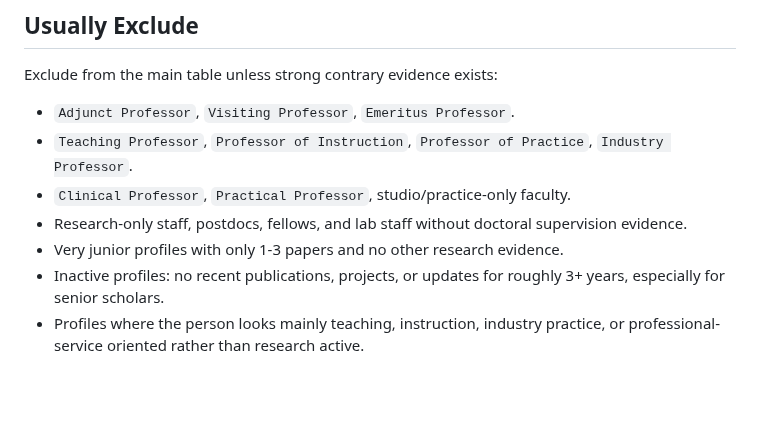
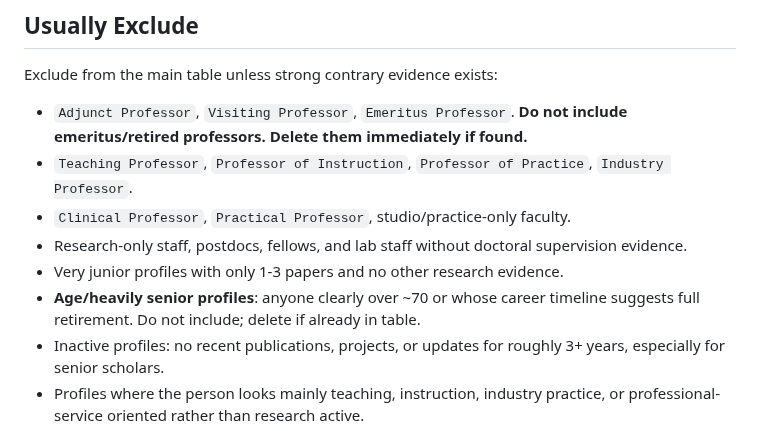
Before and after one commit to PNmiracle/phd-supervisor-selector, a Markdown page: references/selection-rules.md, the part around the change. Rendered like a GitHub page; blank space fills up the shorter version.

```diff
--- a/references/selection-rules.md
+++ b/references/selection-rules.md
@@ -52,11 +52,12 @@ When only a title is visible and no other supervision evidence is available:
 
 Exclude from the main table unless strong contrary evidence exists:
 
-- `Adjunct Professor`, `Visiting Professor`, `Emeritus Professor`.
+- `Adjunct Professor`, `Visiting Professor`, `Emeritus Professor`. **Do not include emeritus/retired professors. Delete them immediately if found.**
 - `Teaching Professor`, `Professor of Instruction`, `Professor of Practice`, `Industry Professor`.
 - `Clinical Professor`, `Practical Professor`, studio/practice-only faculty.
 - Research-only staff, postdocs, fellows, and lab staff without doctoral supervision evidence.
 - Very junior profiles with only 1-3 papers and no other research evidence.
+- **Age/heavily senior profiles**: anyone clearly over ~70 or whose career timeline suggests full retirement. Do not include; delete if already in table.
 - Inactive profiles: no recent publications, projects, or updates for roughly 3+ years, especially for senior scholars.
 - Profiles where the person looks mainly teaching, instruction, industry practice, or professional-service oriented rather than research active.
 - People whose title or page suggests they cannot independently supervise doctoral students, unless the PhD page explicitly says they can.
```
Also changed, not shown: SKILL.md (+9 -0 lines).
